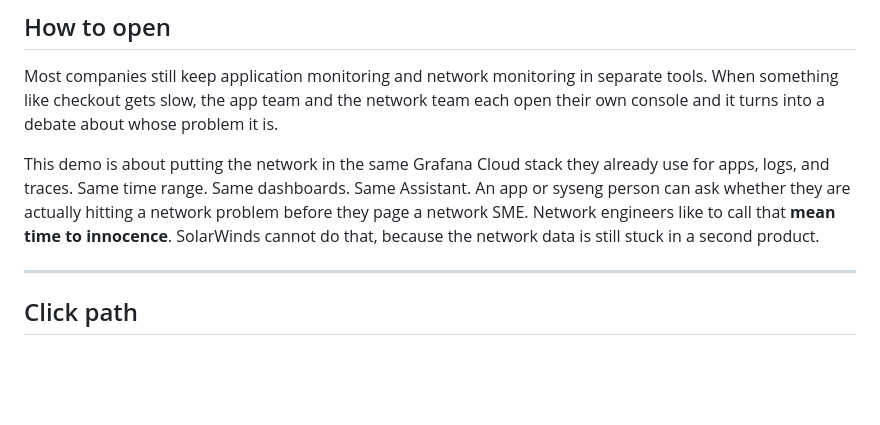
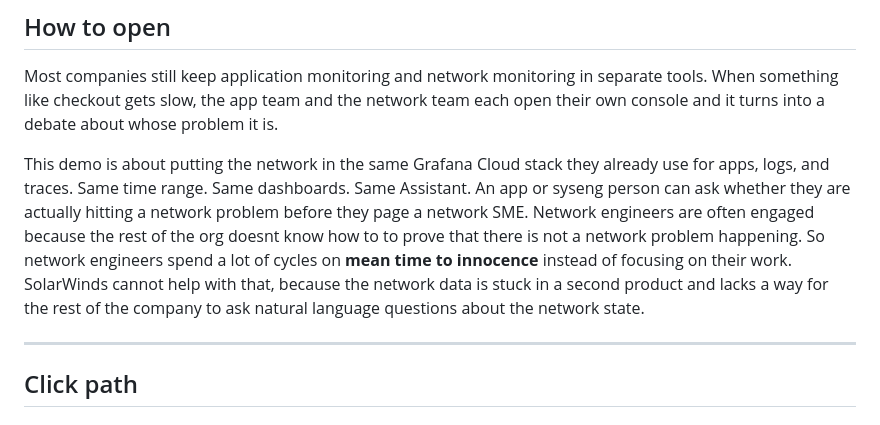
Before and after one commit to Mesverrum/network-o11y-demo, a Markdown page: docs/ktranslate-se-demo-talk-track.md, the part around the change. Rendered like a GitHub page; blank space fills up the shorter version.

```diff
--- a/docs/ktranslate-se-demo-talk-track.md
+++ b/docs/ktranslate-se-demo-talk-track.md
@@ -28,7 +28,7 @@ Make sure Device Summary is showing devices and recent data. If a dashboard is e
 
 Most companies still keep application monitoring and network monitoring in separate tools. When something like checkout gets slow, the app team and the network team each open their own console and it turns into a debate about whose problem it is.
 
-This demo is about putting the network in the same Grafana Cloud stack they already use for apps, logs, and traces. Same time range. Same dashboards. Same Assistant. An app or syseng person can ask whether they are actually hitting a network problem before they page a network SME. Network engineers like to call that **mean time to innocence**. SolarWinds cannot do that, because the network data is still stuck in a second product.
+This demo is about putting the network in the same Grafana Cloud stack they already use for apps, logs, and traces. Same time range. Same dashboards. Same Assistant. An app or syseng person can ask whether they are actually hitting a network problem before they page a network SME. Network engineers are often engaged because the rest of the org doesnt know how to to prove that there is not a network problem happening.  So network engineers spend a lot of cycles on **mean time to innocence** instead of focusing on their work. SolarWinds cannot help with that, because the network data is stuck in a second product and lacks a way for the rest of the company to ask natural language questions about the network state.
 
 ---
 
```
